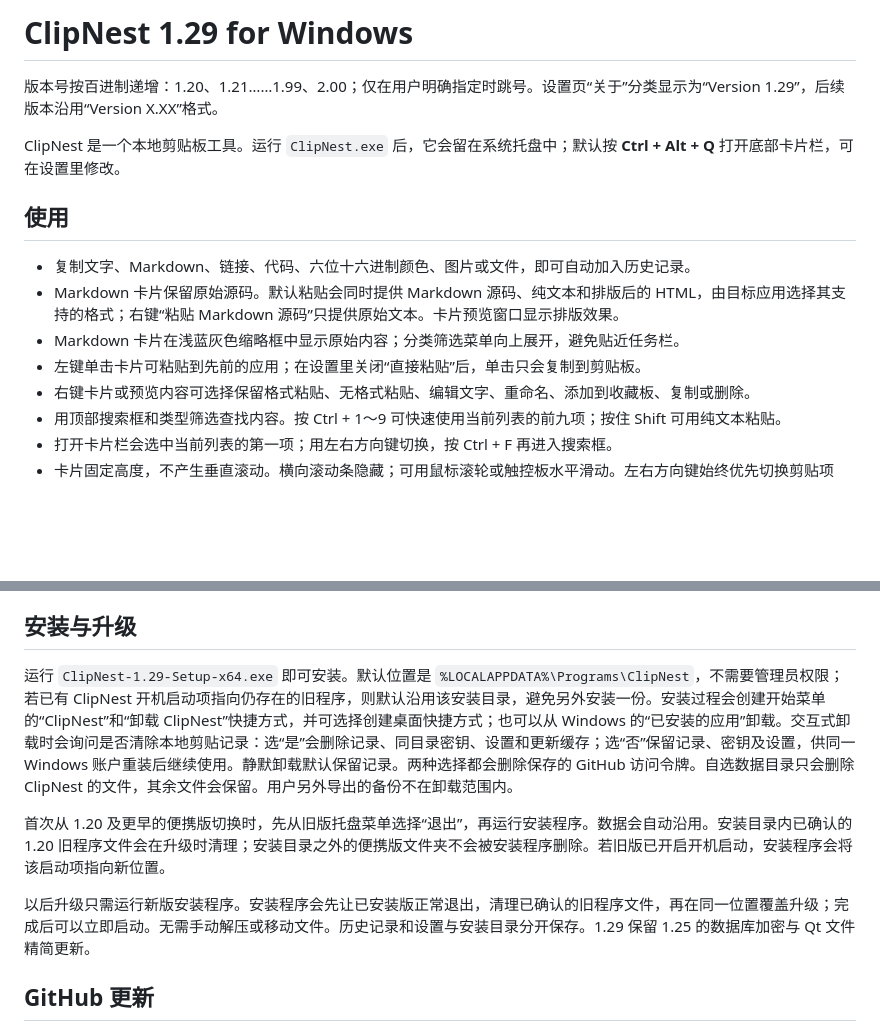
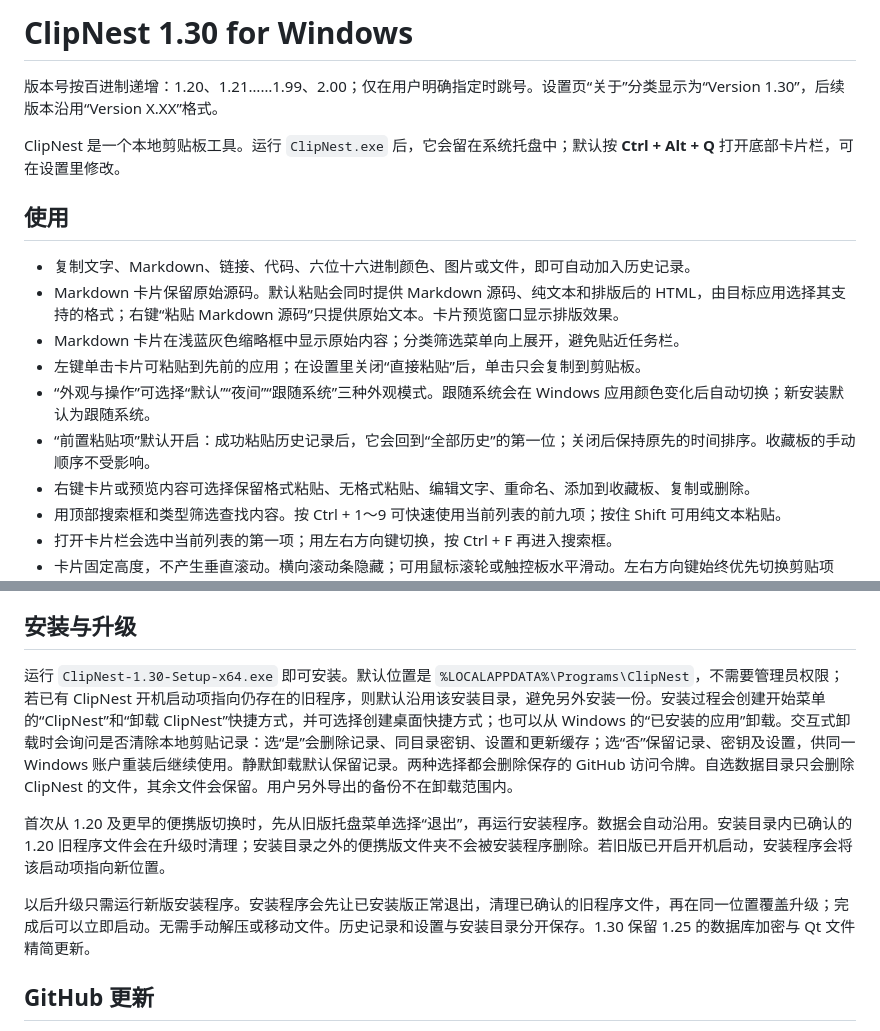
Before and after one commit to NigoNiko/clipnest, a Markdown page: desktop/README.md, 2 parts joined by grey strips. Rendered like a GitHub page; blank space fills up the shorter version.

Commit message:
Document 1.30 behavior

```diff
--- a/desktop/README.md
+++ b/desktop/README.md
@@ -1,6 +1,6 @@
-# ClipNest 1.29 for Windows
+# ClipNest 1.30 for Windows
 
-版本号按百进制递增：1.20、1.21……1.99、2.00；仅在用户明确指定时跳号。设置页“关于”分类显示为“Version 1.29”，后续版本沿用“Version X.XX”格式。
+版本号按百进制递增：1.20、1.21……1.99、2.00；仅在用户明确指定时跳号。设置页“关于”分类显示为“Version 1.30”，后续版本沿用“Version X.XX”格式。
 
 ClipNest 是一个本地剪贴板工具。运行 `ClipNest.exe` 后，它会留在系统托盘中；默认按 **Ctrl + Alt + Q** 打开底部卡片栏，可在设置里修改。
 
@@ -10,6 +10,8 @@ ClipNest 是一个本地剪贴板工具。运行 `ClipNest.exe` 后，它会留
 - Markdown 卡片保留原始源码。默认粘贴会同时提供 Markdown 源码、纯文本和排版后的 HTML，由目标应用选择其支持的格式；右键“粘贴 Markdown 源码”只提供原始文本。卡片预览窗口显示排版效果。
 - Markdown 卡片在浅蓝灰色缩略框中显示原始内容；分类筛选菜单向上展开，避免贴近任务栏。
 - 左键单击卡片可粘贴到先前的应用；在设置里关闭“直接粘贴”后，单击只会复制到剪贴板。
+- “外观与操作”可选择“默认”“夜间”“跟随系统”三种外观模式。跟随系统会在 Windows 应用颜色变化后自动切换；新安装默认为跟随系统。
+- “前置粘贴项”默认开启：成功粘贴历史记录后，它会回到“全部历史”的第一位；关闭后保持原先的时间排序。收藏板的手动顺序不受影响。
 - 右键卡片或预览内容可选择保留格式粘贴、无格式粘贴、编辑文字、重命名、添加到收藏板、复制或删除。
 - 用顶部搜索框和类型筛选查找内容。按 Ctrl + 1～9 可快速使用当前列表的前九项；按住 Shift 可用纯文本粘贴。
 - 打开卡片栏会选中当前列表的第一项；用左右方向键切换，按 Ctrl + F 再进入搜索框。
@@ -43,11 +45,11 @@ ClipNest 是一个本地剪贴板工具。运行 `ClipNest.exe` 后，它会留
 
 ## 安装与升级
 
-运行 `ClipNest-1.29-Setup-x64.exe` 即可安装。默认位置是 `%LOCALAPPDATA%\Programs\ClipNest`，不需要管理员权限；若已有 ClipNest 开机启动项指向仍存在的旧程序，则默认沿用该安装目录，避免另外安装一份。安装过程会创建开始菜单的“ClipNest”和“卸载 ClipNest”快捷方式，并可选择创建桌面快捷方式；也可以从 Windows 的“已安装的应用”卸载。交互式卸载时会询问是否清除本地剪贴记录：选“是”会删除记录、同目录密钥、设置和更新缓存；选“否”保留记录、密钥及设置，供同一 Windows 账户重装后继续使用。静默卸载默认保留记录。两种选择都会删除保存的 GitHub 访问令牌。自选数据目录只会删除 ClipNest 的文件，其余文件会保留。用户另外导出的备份不在卸载范围内。
+运行 `ClipNest-1.30-Setup-x64.exe` 即可安装。默认位置是 `%LOCALAPPDATA%\Programs\ClipNest`，不需要管理员权限；若已有 ClipNest 开机启动项指向仍存在的旧程序，则默认沿用该安装目录，避免另外安装一份。安装过程会创建开始菜单的“ClipNest”和“卸载 ClipNest”快捷方式，并可选择创建桌面快捷方式；也可以从 Windows 的“已安装的应用”卸载。交互式卸载时会询问是否清除本地剪贴记录：选“是”会删除记录、同目录密钥、设置和更新缓存；选“否”保留记录、密钥及设置，供同一 Windows 账户重装后继续使用。静默卸载默认保留记录。两种选择都会删除保存的 GitHub 访问令牌。自选数据目录只会删除 ClipNest 的文件，其余文件会保留。用户另外导出的备份不在卸载范围内。
 
 首次从 1.20 及更早的便携版切换时，先从旧版托盘菜单选择“退出”，再运行安装程序。数据会自动沿用。安装目录内已确认的 1.20 旧程序文件会在升级时清理；安装目录之外的便携版文件夹不会被安装程序删除。若旧版已开启开机启动，安装程序会将该启动项指向新位置。
 
-以后升级只需运行新版安装程序。安装程序会先让已安装版正常退出，清理已确认的旧程序文件，再在同一位置覆盖升级；完成后可以立即启动。无需手动解压或移动文件。历史记录和设置与安装目录分开保存。1.29 保留 1.25 的数据库加密与 Qt 文件精简更新。
+以后升级只需运行新版安装程序。安装程序会先让已安装版正常退出，清理已确认的旧程序文件，再在同一位置覆盖升级；完成后可以立即启动。无需手动解压或移动文件。历史记录和设置与安装目录分开保存。1.30 保留 1.25 的数据库加密与 Qt 文件精简更新。
 
 ## GitHub 更新
 
```
